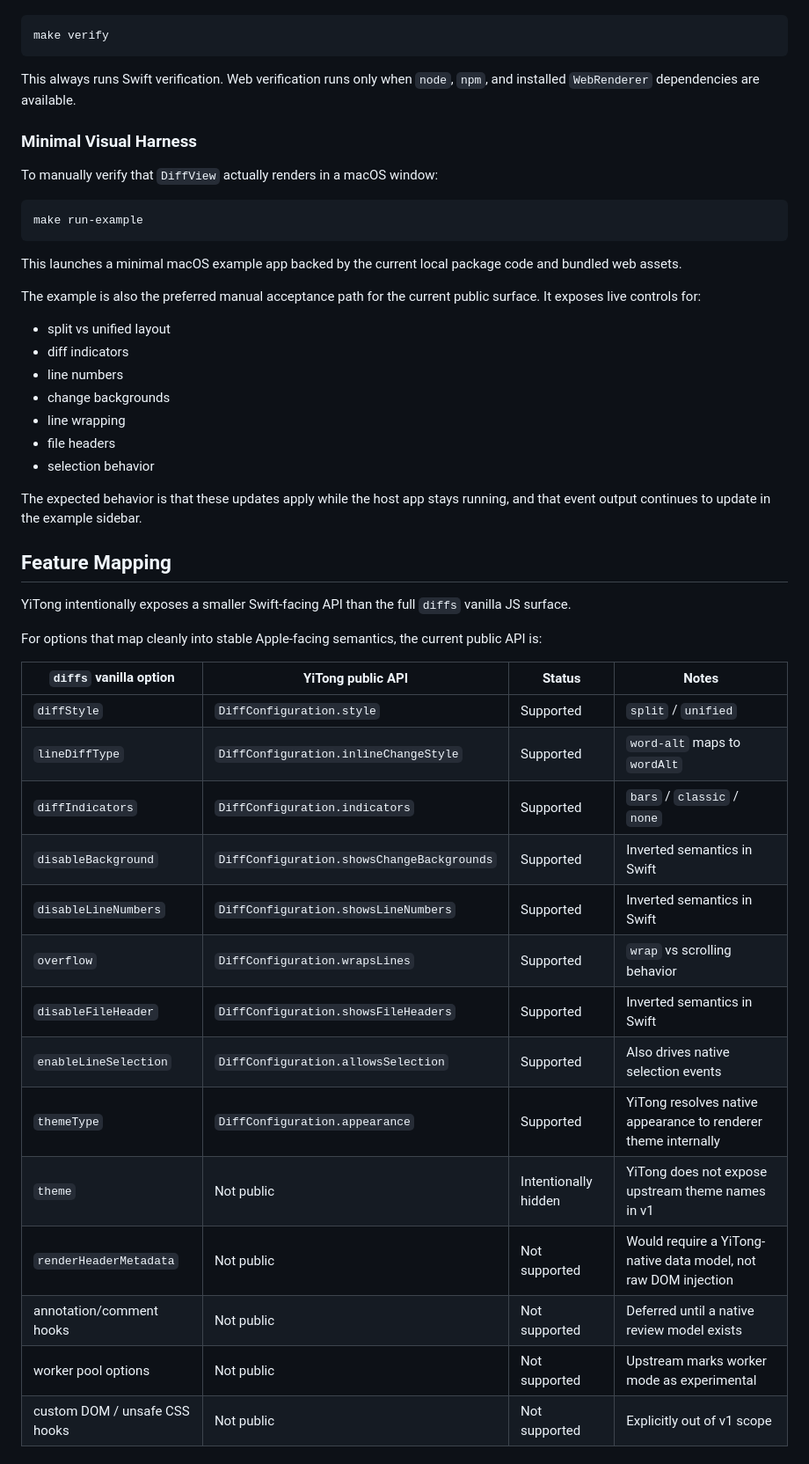
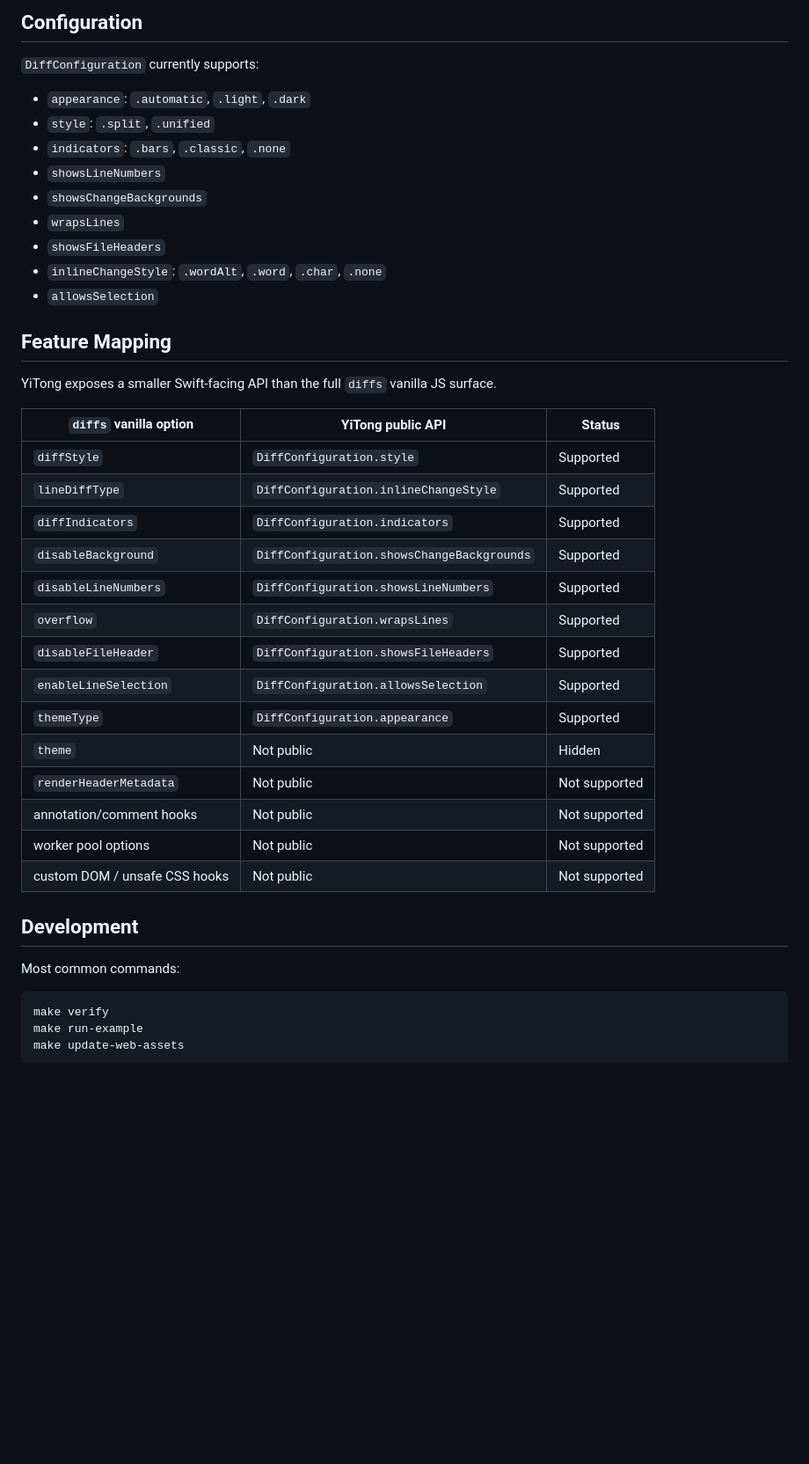
Before and after one commit to onevcat/YiTong, a Markdown page: README.md, the part around one of its changes. Shown at 88% size. Drawn GitHub-style; blank space fills up the shorter version.

Commit message:
Refine README for package integration

````diff
--- a/README.md
+++ b/README.md
@@ -39,52 +94,42 @@ Default verification:
+## Configuration
+
+`DiffConfiguration` currently supports:
+
+- `appearance`: `.automatic`, `.light`, `.dark`
+- `style`: `.split`, `.unified`
+- `indicators`: `.bars`, `.classic`, `.none`
+- `showsLineNumbers`
+- `showsChangeBackgrounds`
+- `wrapsLines`
+- `showsFileHeaders`
+- `inlineChangeStyle`: `.wordAlt`, `.word`, `.char`, `.none`
+- `allowsSelection`
+
+## Feature Mapping
+
+YiTong exposes a smaller Swift-facing API than the full `diffs` vanilla JS surface.
+
+| `diffs` vanilla option | YiTong public API | Status |
+| --- | --- | --- |
+| `diffStyle` | `DiffConfiguration.style` | Supported |
+| `lineDiffType` | `DiffConfiguration.inlineChangeStyle` | Supported |
+| `diffIndicators` | `DiffConfiguration.indicators` | Supported |
+| `disableBackground` | `DiffConfiguration.showsChangeBackgrounds` | Supported |
+| `disableLineNumbers` | `DiffConfiguration.showsLineNumbers` | Supported |
+| `overflow` | `DiffConfiguration.wrapsLines` | Supported |
+| `disableFileHeader` | `DiffConfiguration.showsFileHeaders` | Supported |
+| `enableLineSelection` | `DiffConfiguration.allowsSelection` | Supported |
+| `themeType` | `DiffConfiguration.appearance` | Supported |
+| `theme` | Not public | Hidden |
+| `renderHeaderMetadata` | Not public | Not supported |
+| annotation/comment hooks | Not public | Not supported |
+| worker pool options | Not public | Not supported |
+| custom DOM / unsafe CSS hooks | Not public | Not supported |
+
+## Development
+
+Most common commands:
 
 ```bash
 make verify
-```
-
-This always runs Swift verification. Web verification runs only when `node`, `npm`, and installed `WebRenderer` dependencies are available.
-
-### Minimal Visual Harness
-
-To manually verify that `DiffView` actually renders in a macOS window:
-
-```bash
 make run-example
-```
-
-This launches a minimal macOS example app backed by the current local package code and bundled web assets.
-
-The example is also the preferred manual acceptance path for the current public surface. It exposes live controls for:
-
-- split vs unified layout
-- diff indicators
-- line numbers
-- change backgrounds
-- line wrapping
-- file headers
-- selection behavior
-
-The expected behavior is that these updates apply while the host app stays running, and that event output continues to update in the example sidebar.
-
-## Feature Mapping
-
-YiTong intentionally exposes a smaller Swift-facing API than the full `diffs` vanilla JS surface.
-
-For options that map cleanly into stable Apple-facing semantics, the current public API is:
-
-| `diffs` vanilla option | YiTong public API | Status | Notes |
-| --- | --- | --- | --- |
-| `diffStyle` | `DiffConfiguration.style` | Supported | `split` / `unified` |
-| `lineDiffType` | `DiffConfiguration.inlineChangeStyle` | Supported | `word-alt` maps to `wordAlt` |
-| `diffIndicators` | `DiffConfiguration.indicators` | Supported | `bars` / `classic` / `none` |
-| `disableBackground` | `DiffConfiguration.showsChangeBackgrounds` | Supported | Inverted semantics in Swift |
-| `disableLineNumbers` | `DiffConfiguration.showsLineNumbers` | Supported | Inverted semantics in Swift |
-| `overflow` | `DiffConfiguration.wrapsLines` | Supported | `wrap` vs scrolling behavior |
-| `disableFileHeader` | `DiffConfiguration.showsFileHeaders` | Supported | Inverted semantics in Swift |
-| `enableLineSelection` | `DiffConfiguration.allowsSelection` | Supported | Also drives native selection events |
-| `themeType` | `DiffConfiguration.appearance` | Supported | YiTong resolves native appearance to renderer theme internally |
-| `theme` | Not public | Intentionally hidden | YiTong does not expose upstream theme names in v1 |
-| `renderHeaderMetadata` | Not public | Not supported | Would require a YiTong-native data model, not raw DOM injection |
-| annotation/comment hooks | Not public | Not supported | Deferred until a native review model exists |
-| worker pool options | Not public | Not supported | Upstream marks worker mode as experimental |
-| custom DOM / unsafe CSS hooks | Not public | Not supported | Explicitly out of v1 scope |
-
````
Also changed, not shown: other parts of README.md (+80 -65 lines).
